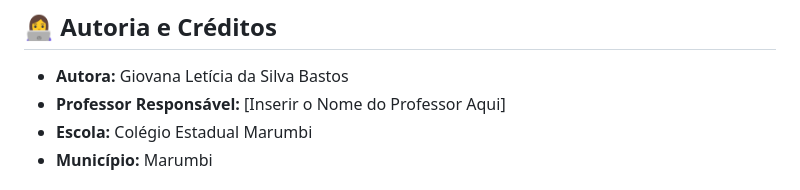
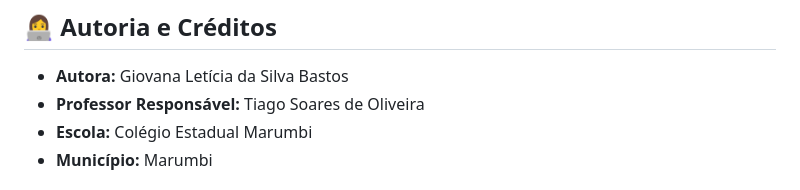
Before and after one commit to GihBT/Tecendo-la-os-Do-campo-cidade, a Markdown page: README.md, the part around the change. GitHub-like rendering.

```diff
--- a/README.md
+++ b/README.md
@@ -42,7 +42,7 @@ Também é possível acessar o projeto publicado pelo GitHub Pages ou Vercel, po
 ## 👩‍💻 Autoria e Créditos
 
 * **Autora:** Giovana Letícia da Silva Bastos
-* **Professor Responsável:** [Inserir o Nome do Professor Aqui]
+* **Professor Responsável:** Tiago Soares de Oliveira
 * **Escola:** Colégio Estadual Marumbi
 * **Município:** Marumbi
 
```
